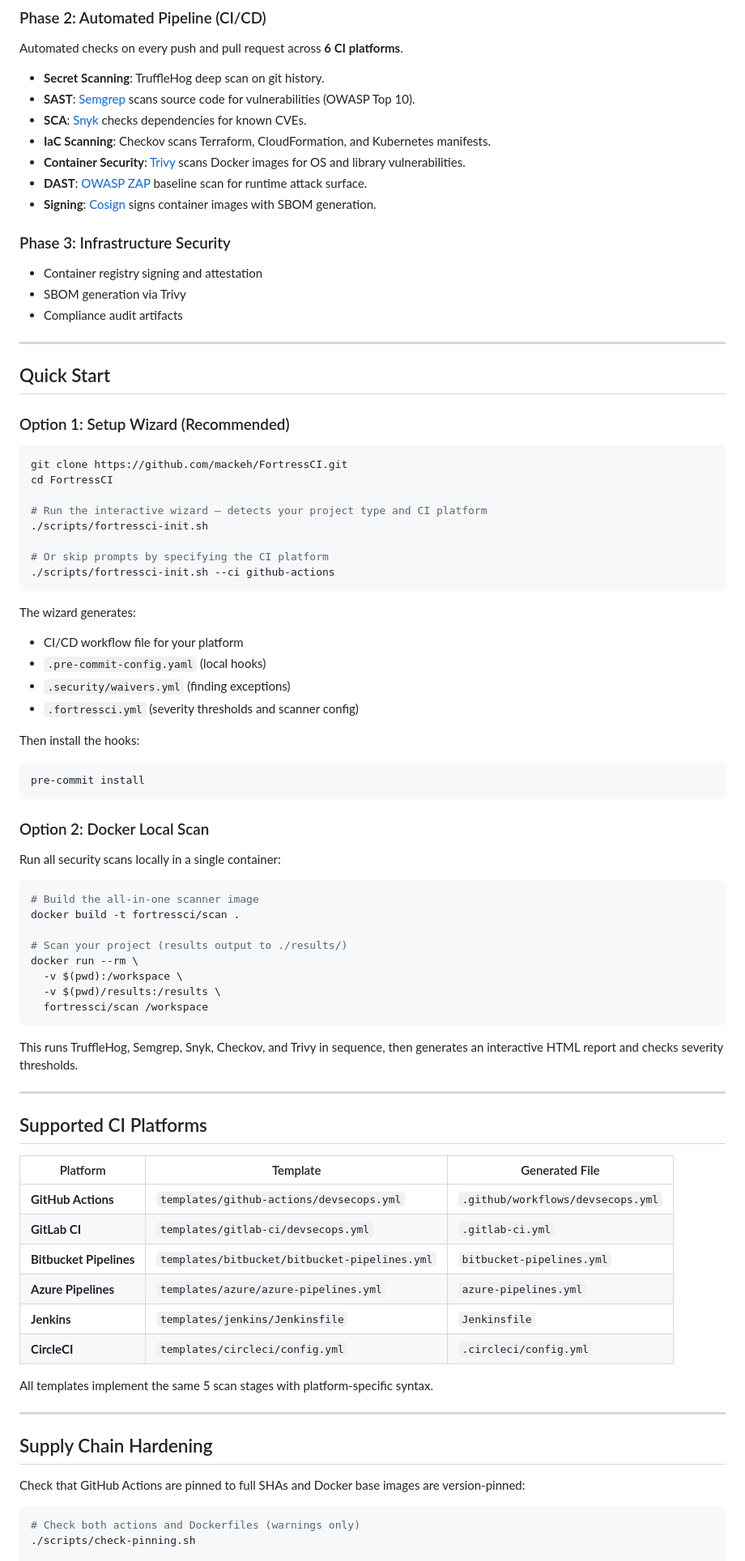
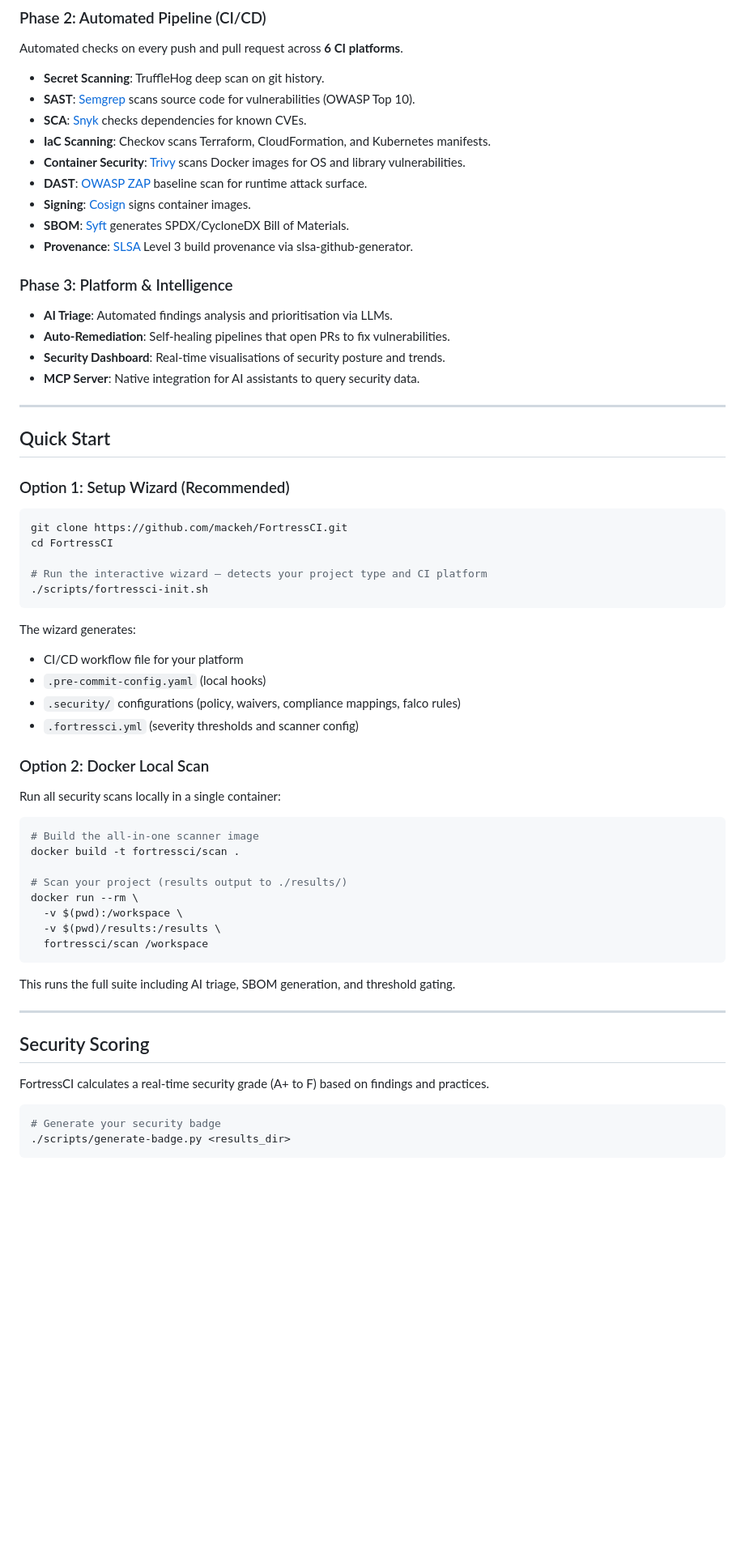
Before and after one commit to mackeh/FortressCI, a Markdown page: README.md, the part around one of its changes. Shown at 81% size. Rendered like a GitHub page; blank space fills up the shorter version.

````diff
--- a/README.md
+++ b/README.md
@@ -24,13 +25,16 @@ Automated checks on every push and pull request across **6 CI platforms**.
 - **IaC Scanning**: Checkov scans Terraform, CloudFormation, and Kubernetes manifests.
 - **Container Security**: [Trivy](https://github.com/aquasecurity/trivy) scans Docker images for OS and library vulnerabilities.
 - **DAST**: [OWASP ZAP](https://www.zaproxy.org/) baseline scan for runtime attack surface.
-- **Signing**: [Cosign](https://github.com/sigstore/cosign) signs container images with SBOM generation.
+- **Signing**: [Cosign](https://github.com/sigstore/cosign) signs container images.
+- **SBOM**: [Syft](https://github.com/anchore/syft) generates SPDX/CycloneDX Bill of Materials.
+- **Provenance**: [SLSA](https://slsa.dev/) Level 3 build provenance via slsa-github-generator.
 
-### Phase 3: Infrastructure Security
+### Phase 3: Platform & Intelligence
 
-- Container registry signing and attestation
-- SBOM generation via Trivy
-- Compliance audit artifacts
+- **AI Triage**: Automated findings analysis and prioritisation via LLMs.
+- **Auto-Remediation**: Self-healing pipelines that open PRs to fix vulnerabilities.
+- **Security Dashboard**: Real-time visualisations of security posture and trends.
+- **MCP Server**: Native integration for AI assistants to query security data.
 
 ---
 
@@ -44,22 +48,13 @@ cd FortressCI
 
 # Run the interactive wizard — detects your project type and CI platform
 ./scripts/fortressci-init.sh
-
-# Or skip prompts by specifying the CI platform
-./scripts/fortressci-init.sh --ci github-actions
 ```
 
 The wizard generates:
 - CI/CD workflow file for your platform
 - `.pre-commit-config.yaml` (local hooks)
-- `.security/waivers.yml` (finding exceptions)
+- `.security/` configurations (policy, waivers, compliance mappings, falco rules)
 - `.fortressci.yml` (severity thresholds and scanner config)
-
-Then install the hooks:
-
-```bash
-pre-commit install
-```
 
 ### Option 2: Docker Local Scan
 
@@ -76,30 +71,16 @@ docker run --rm \
   fortressci/scan /workspace
 ```
 
-This runs TruffleHog, Semgrep, Snyk, Checkov, and Trivy in sequence, then generates an interactive HTML report and checks severity thresholds.
+This runs the full suite including AI triage, SBOM generation, and threshold gating.
 
 ---
 
-## Supported CI Platforms
+## Security Scoring
 
-| Platform | Template | Generated File |
-|----------|----------|----------------|
-| **GitHub Actions** | `templates/github-actions/devsecops.yml` | `.github/workflows/devsecops.yml` |
-| **GitLab CI** | `templates/gitlab-ci/devsecops.yml` | `.gitlab-ci.yml` |
-| **Bitbucket Pipelines** | `templates/bitbucket/bitbucket-pipelines.yml` | `bitbucket-pipelines.yml` |
-| **Azure Pipelines** | `templates/azure/azure-pipelines.yml` | `azure-pipelines.yml` |
-| **Jenkins** | `templates/jenkins/Jenkinsfile` | `Jenkinsfile` |
-| **CircleCI** | `templates/circleci/config.yml` | `.circleci/config.yml` |
-
-All templates implement the same 5 scan stages with platform-specific syntax.
-
----
-
-## Supply Chain Hardening
-
-Check that GitHub Actions are pinned to full SHAs and Docker base images are version-pinned:
+FortressCI calculates a real-time security grade (A+ to F) based on findings and practices.
 
 ```bash
-# Check both actions and Dockerfiles (warnings only)
-./scripts/check-pinning.sh
+# Generate your security badge
+./scripts/generate-badge.py <results_dir>
+```
 
````
Also changed, not shown: other parts of README.md (+48 -134 lines).
